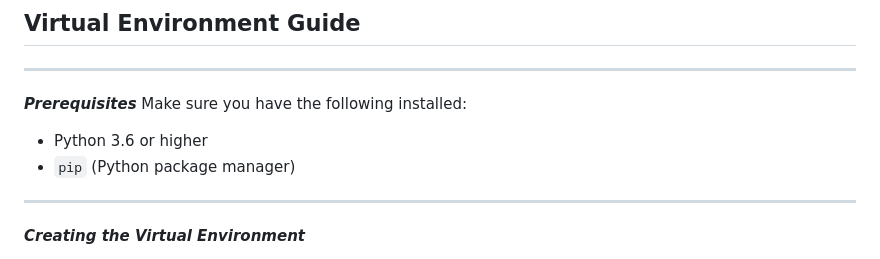
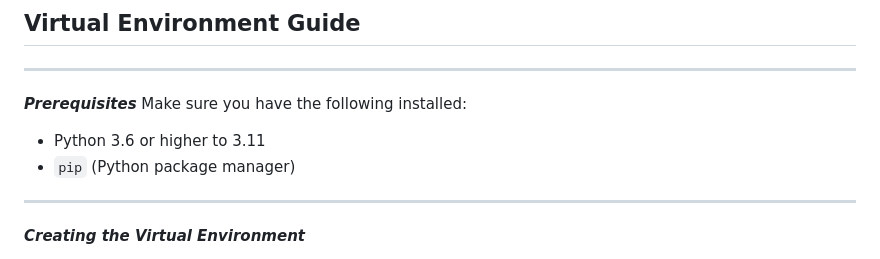
Before and after one commit to htsx/CSC_400, a Markdown page: README.md, the part around the change. Drawn GitHub-style.

```diff
--- a/README.md
+++ b/README.md
@@ -19,7 +19,7 @@ You must setup the Virtual Environment for this to work, guide below.
 __________________________________________________________________________________________________________________________________
 *****Prerequisites*****
 Make sure you have the following installed:
-- Python 3.6 or higher
+- Python 3.6 or higher to 3.11
 - `pip` (Python package manager)
 __________________________________________________________________________________________________________________________________
 *****Creating the Virtual Environment*****
```
